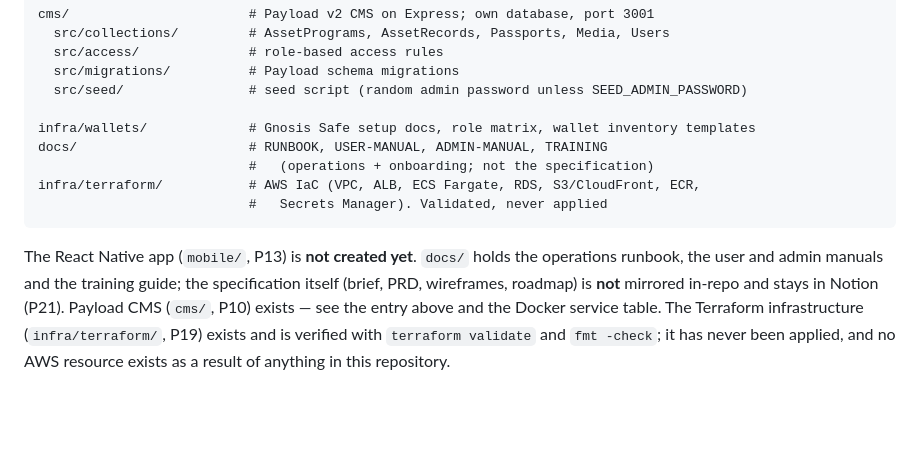
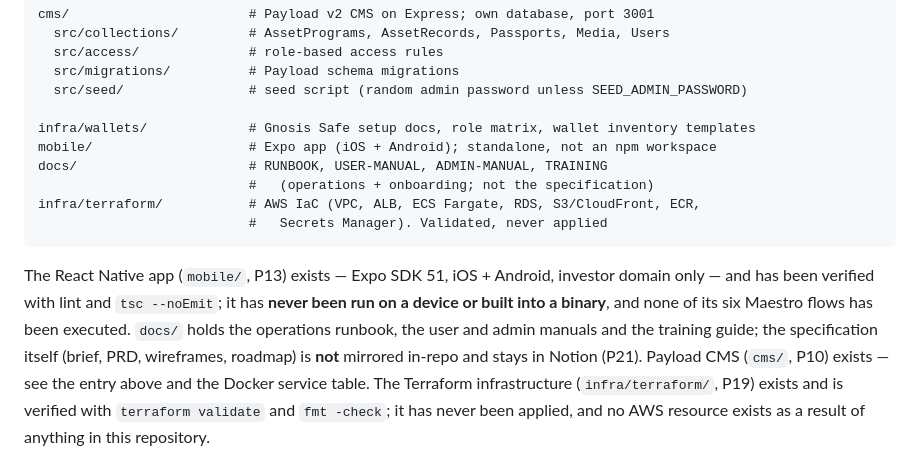
Before and after one commit to LapwifiNet/reservechain-web, a Markdown page: README.md, the part around the change. Drawn GitHub-style; blank space fills up the shorter version.

````diff
--- a/README.md
+++ b/README.md
@@ -127,13 +127,16 @@ cms/                       # Payload v2 CMS on Express; own database, port 3001
   src/seed/                # seed script (random admin password unless SEED_ADMIN_PASSWORD)
 
 infra/wallets/             # Gnosis Safe setup docs, role matrix, wallet inventory templates
+mobile/                    # Expo app (iOS + Android); standalone, not an npm workspace
 docs/                      # RUNBOOK, USER-MANUAL, ADMIN-MANUAL, TRAINING
                            #   (operations + onboarding; not the specification)
 infra/terraform/           # AWS IaC (VPC, ALB, ECS Fargate, RDS, S3/CloudFront, ECR,
                            #   Secrets Manager). Validated, never applied
 ```
 
-The React Native app (`mobile/`, P13) is **not created yet**. `docs/` holds the operations
+The React Native app (`mobile/`, P13) exists — Expo SDK 51, iOS + Android, investor domain
+only — and has been verified with lint and `tsc --noEmit`; it has **never been run on a
+device or built into a binary**, and none of its six Maestro flows has been executed. `docs/` holds the operations
 runbook, the user and admin manuals and the training guide; the specification itself (brief,
 PRD, wireframes, roadmap) is **not** mirrored in-repo and stays in Notion (P21). Payload CMS (`cms/`, P10) exists — see the entry above and the
 Docker service table. The Terraform infrastructure (`infra/terraform/`, P19) exists and is
````
Also changed, not shown: AGENTS.md (+2 -2 lines), APPLY-ORDER.md (+35 -0 lines).
